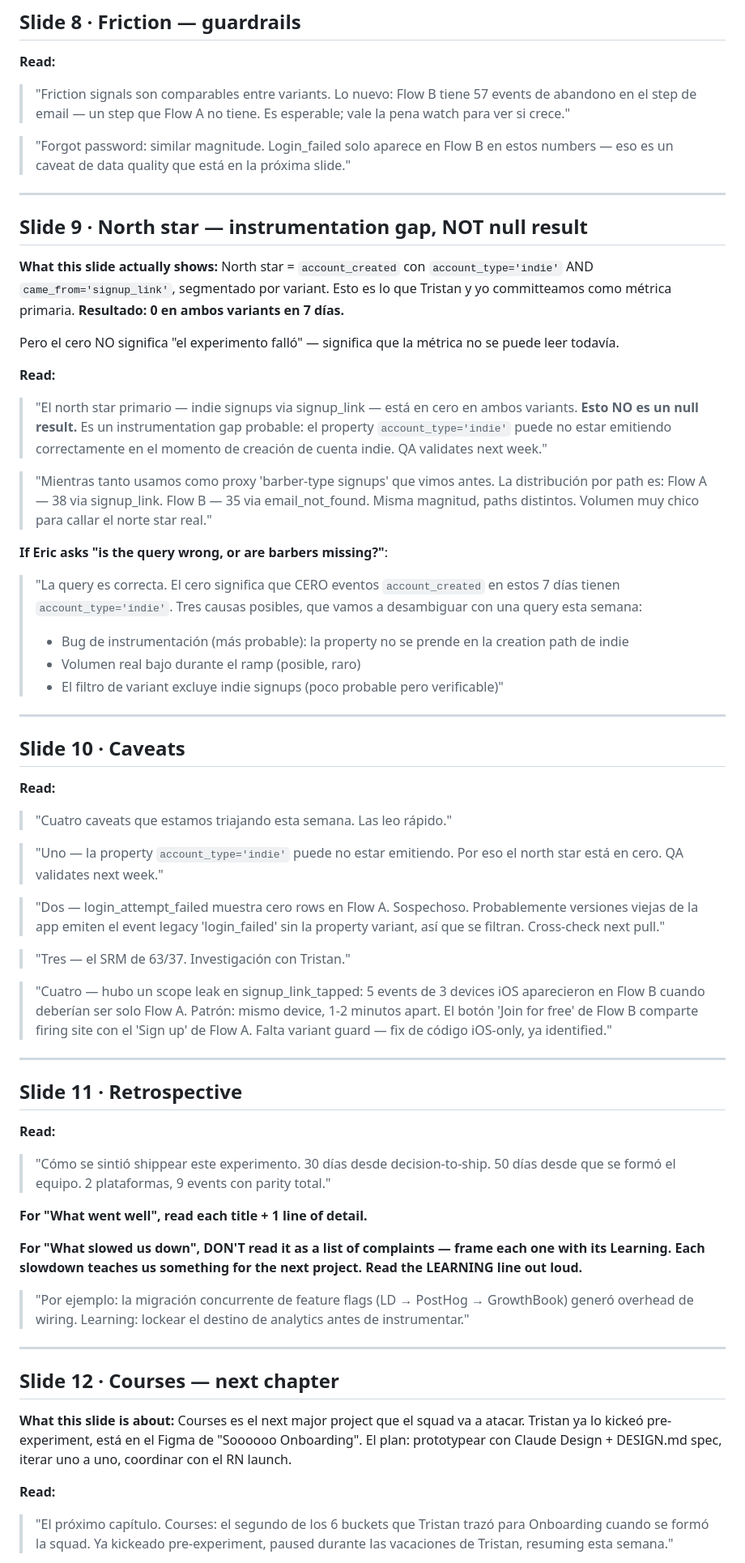
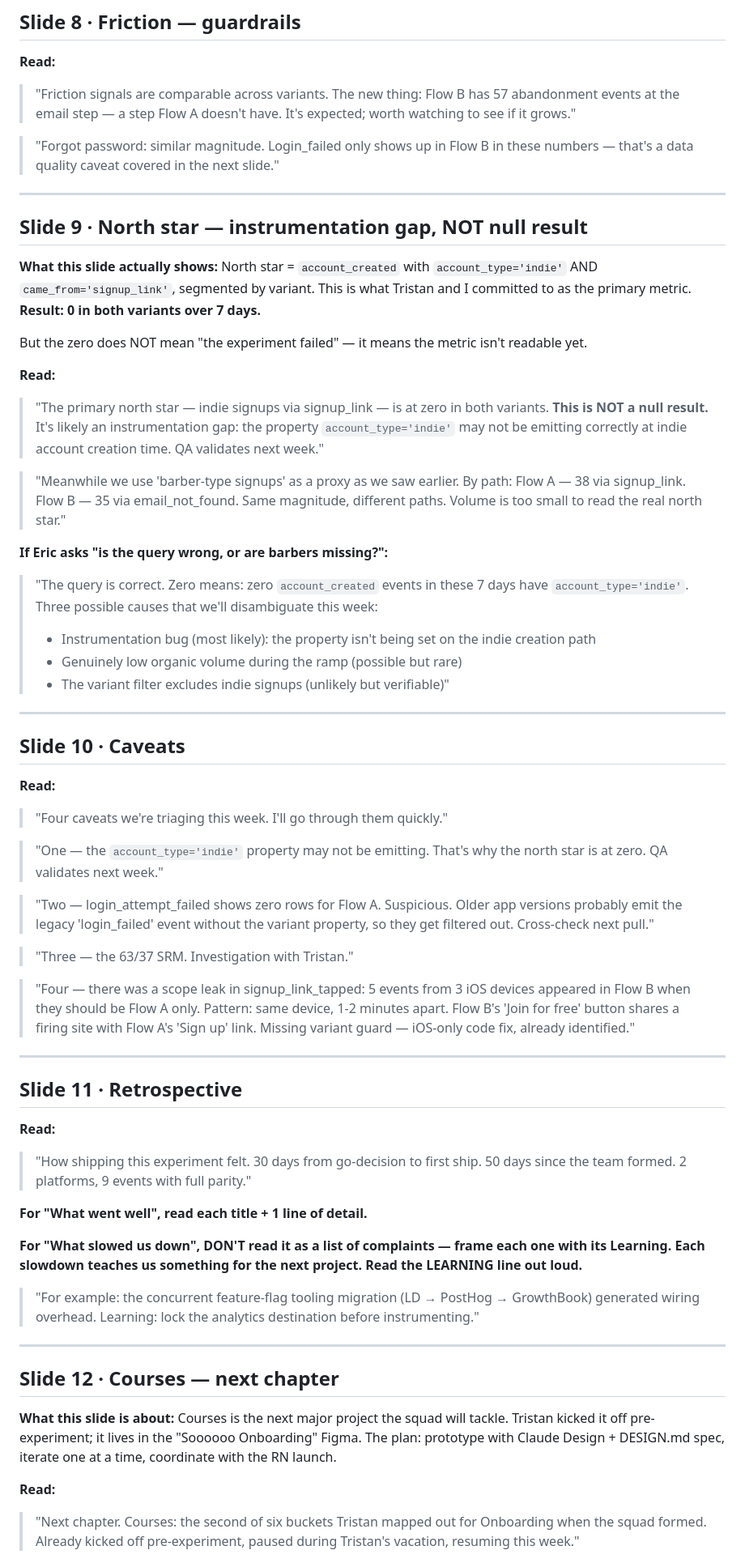
Before and after one commit to santi-squire/onboarding-team-sync, a Markdown page: docs/PRESENTATION_READ_ALONG.md, the part around one of its changes. Shown at 81% size. GitHub-like rendering.

```diff
--- a/docs/PRESENTATION_READ_ALONG.md
+++ b/docs/PRESENTATION_READ_ALONG.md
@@ -119,65 +119,65 @@ LD assigns 50/50, but Snowflake observes 63/37. SRM = Sample Ratio Mismatch —
 ## Slide 8 · Friction — guardrails
 
 **Read:**
-> "Friction signals son comparables entre variants. Lo nuevo: Flow B tiene 57 events de abandono en el step de email — un step que Flow A no tiene. Es esperable; vale la pena watch para ver si crece."
+> "Friction signals are comparable across variants. The new thing: Flow B has 57 abandonment events at the email step — a step Flow A doesn't have. It's expected; worth watching to see if it grows."
 
-> "Forgot password: similar magnitude. Login_failed solo aparece en Flow B en estos numbers — eso es un caveat de data quality que está en la próxima slide."
+> "Forgot password: similar magnitude. Login_failed only shows up in Flow B in these numbers — that's a data quality caveat covered in the next slide."
 
 ---
 
 ## Slide 9 · North star — instrumentation gap, NOT null result
 
 **What this slide actually shows:**
-North star = `account_created` con `account_type='indie'` AND `came_from='signup_link'`, segmentado por variant. Esto es lo que Tristan y yo committeamos como métrica primaria. **Resultado: 0 en ambos variants en 7 días.**
+North star = `account_created` with `account_type='indie'` AND `came_from='signup_link'`, segmented by variant. This is what Tristan and I committed to as the primary metric. **Result: 0 in both variants over 7 days.**
 
-Pero el cero NO significa "el experimento falló" — significa que la métrica no se puede leer todavía.
+But the zero does NOT mean "the experiment failed" — it means the metric isn't readable yet.
 
 **Read:**
-> "El north star primario — indie signups via signup_link — está en cero en ambos variants. **Esto NO es un null result.** Es un instrumentation gap probable: el property `account_type='indie'` puede no estar emitiendo correctamente en el momento de creación de cuenta indie. QA validates next week."
+> "The primary north star — indie signups via signup_link — is at zero in both variants. **This is NOT a null result.** It's likely an instrumentation gap: the property `account_type='indie'` may not be emitting correctly at indie account creation time. QA validates next week."
 
-> "Mientras tanto usamos como proxy 'barber-type signups' que vimos antes. La distribución por path es: Flow A — 38 via signup_link. Flow B — 35 via email_not_found. Misma magnitud, paths distintos. Volumen muy chico para callar el norte star real."
+> "Meanwhile we use 'barber-type signups' as a proxy as we saw earlier. By path: Flow A — 38 via signup_link. Flow B — 35 via email_not_found. Same magnitude, different paths. Volume is too small to read the real north star."
 
-**If Eric asks "is the query wrong, or are barbers missing?"**:
-> "La query es correcta. El cero significa que CERO eventos `account_created` en estos 7 días tienen `account_type='indie'`. Tres causas posibles, que vamos a desambiguar con una query esta semana:
-> - Bug de instrumentación (más probable): la property no se prende en la creation path de indie
-> - Volumen real bajo durante el ramp (posible, raro)
-> - El filtro de variant excluye indie signups (poco probable pero verificable)"
+**If Eric asks "is the query wrong, or are barbers missing?":**
+> "The query is correct. Zero means: zero `account_created` events in these 7 days have `account_type='indie'`. Three possible causes that we'll disambiguate this week:
+> - Instrumentation bug (most likely): the property isn't being set on the indie creation path
+> - Genuinely low organic volume during the ramp (possible but rare)
+> - The variant filter excludes indie signups (unlikely but verifiable)"
 
 ---
 
 ## Slide 10 · Caveats
 
 **Read:**
-> "Cuatro caveats que estamos triajando esta semana. Las leo rápido."
+> "Four caveats we're triaging this week. I'll go through them quickly."
 
-> "Uno — la property `account_type='indie'` puede no estar emitiendo. Por eso el north star está en cero. QA validates next week."
+> "One — the `account_type='indie'` property may not be emitting. That's why the north star is at zero. QA validates next week."
 
-> "Dos — login_attempt_failed muestra cero rows en Flow A. Sospechoso. Probablemente versiones viejas de la app emiten el event legacy 'login_failed' sin la property variant, así que se filtran. Cross-check next pull."
+> "Two — login_attempt_failed shows zero rows for Flow A. Suspicious. Older app versions probably emit the legacy 'login_failed' event without the variant property, so they get filtered out. Cross-check next pull."
 
-> "Tres — el SRM de 63/37. Investigación con Tristan."
+> "Three — the 63/37 SRM. Investigation with Tristan."
 
-> "Cuatro — hubo un scope leak en signup_link_tapped: 5 events de 3 devices iOS aparecieron en Flow B cuando deberían ser solo Flow A. Patrón: mismo device, 1-2 minutos apart. El botón 'Join for free' de Flow B comparte firing site con el 'Sign up' de Flow A. Falta variant guard — fix de código iOS-only, ya identified."
+> "Four — there was a scope leak in signup_link_tapped: 5 events from 3 iOS devices appeared in Flow B when they should be Flow A only. Pattern: same device, 1-2 minutes apart. Flow B's 'Join for free' button shares a firing site with Flow A's 'Sign up' link. Missing variant guard — iOS-only code fix, already identified."
 
 ---
 
 ## Slide 11 · Retrospective
 
 **Read:**
-> "Cómo se sintió shippear este experimento. 30 días desde decision-to-ship. 50 días desde que se formó el equipo. 2 plataformas, 9 events con parity total."
+> "How shipping this experiment felt. 30 days from go-decision to first ship. 50 days since the team formed. 2 platforms, 9 events with full parity."
 
 **For "What went well", read each title + 1 line of detail.**
 
 **For "What slowed us down", DON'T read it as a list of complaints — frame each one with its Learning. Each slowdown teaches us something for the next project. Read the LEARNING line out loud.**
 
-> "Por ejemplo: la migración concurrente de feature flags (LD → PostHog → GrowthBook) generó overhead de wiring. Learning: lockear el destino de analytics antes de instrumentar."
+> "For example: the concurrent feature-flag tooling migration (LD → PostHog → GrowthBook) generated wiring overhead. Learning: lock the analytics destination before instrumenting."
 
 ---
 
 ## Slide 12 · Courses — next chapter
 
 **What this slide is about:**
-Courses es el next major project que el squad va a atacar. Tristan ya lo kickeó pre-experiment, está en el Figma de "Soooooo Onboarding". El plan: prototypear con Claude Design + DESIGN.md spec, iterar uno a uno, coordinar con el RN launch.
+Courses is the next major project the squad will tackle. Tristan kicked it off pre-experiment; it lives in the "Soooooo Onboarding" Figma. The plan: prototype with Claude Design + DESIGN.md spec, iterate one at a time, coordinate with the RN launch.
 
 **Read:**
-> "El próximo capítulo. Courses: el segundo de los 6 buckets que Tristan trazó para Onboarding cuando se formó la squad. Ya kickeado pre-experiment, paused durante las vacaciones de Tristan, resuming esta semana."
+> "Next chapter. Courses: the second of six buckets Tristan mapped out for Onboarding when the squad formed. Already kicked off pre-experiment, paused during Tristan's vacation, resuming this week."
 
```
Also changed, not shown: other parts of docs/PRESENTATION_READ_ALONG.md (+50 -50 lines).
